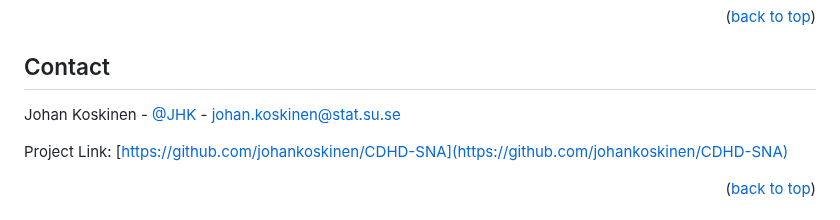
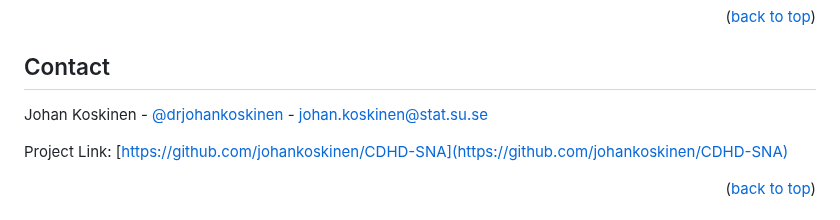
Before and after one commit to johankoskinen/CHDH-SNA, a Markdown page: README.md, the part around the change. Drawn GitHub-style.

```diff
--- a/README.md
+++ b/README.md
@@ -105,7 +105,7 @@ You *will*, however, need to come with a laptop with R and R-studio installed. I
 <!-- CONTACT -->
 ## Contact
 
-Johan Koskinen - [@JHK](https://twitter.com/drjohankoskinen) - johan.koskinen@stat.su.se
+Johan Koskinen - [@drjohankoskinen](https://twitter.com/drjohankoskinen) - johan.koskinen@stat.su.se
 
 Project Link: [https://github.com/johankoskinen/CDHD-SNA](https://github.com/johankoskinen/CDHD-SNA)
 
```
